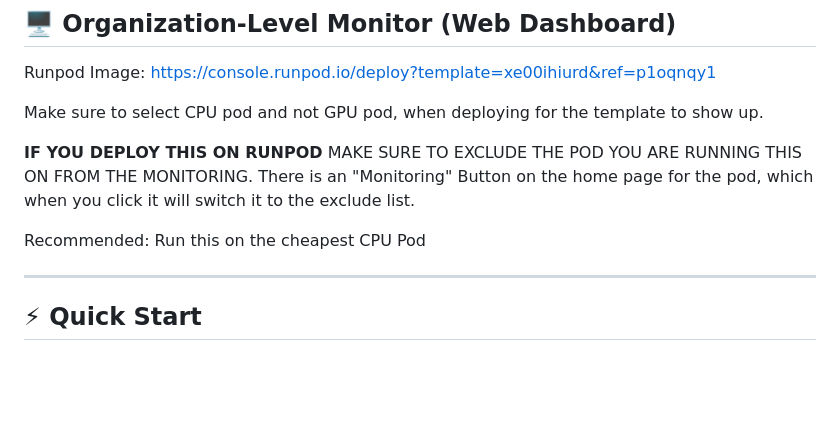
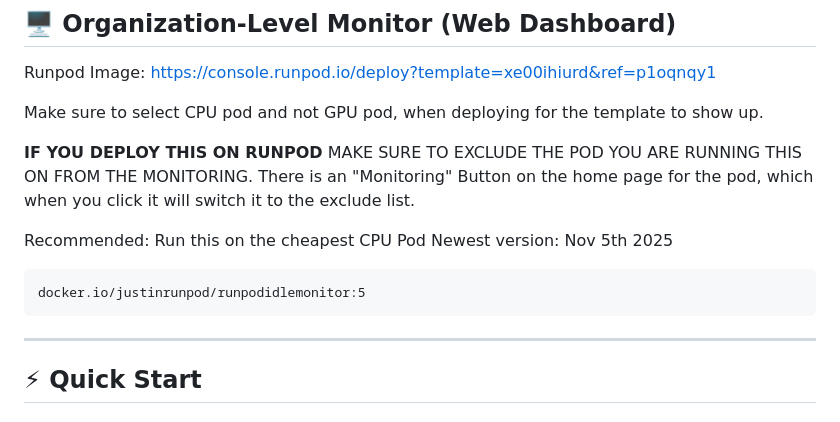
Before and after one commit to justinwlin/Runpod-Idle-Pod-Monitor, a Markdown page: README.md, the part around the change. GitHub-like rendering; blank space fills up the shorter version.

````diff
--- a/README.md
+++ b/README.md
@@ -62,6 +62,10 @@ Make sure to select CPU pod and not GPU pod, when deploying for the template to
 **IF YOU DEPLOY THIS ON RUNPOD** MAKE SURE TO EXCLUDE THE POD YOU ARE RUNNING THIS ON FROM THE MONITORING. There is an "Monitoring" Button on the home page for the pod, which when you click it will switch it to the exclude list.
 
 Recommended: Run this on the cheapest CPU Pod
+Newest version: Nov 5th 2025
+```
+docker.io/justinrunpod/runpodidlemonitor:5
+```
 
 ----
 
````
